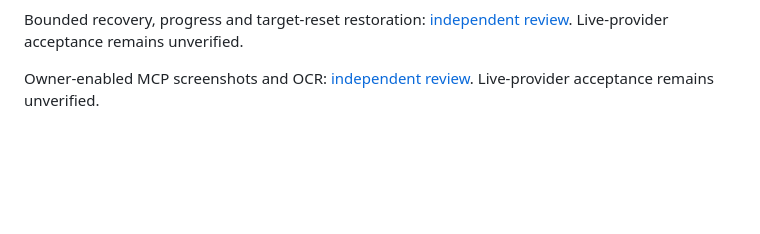
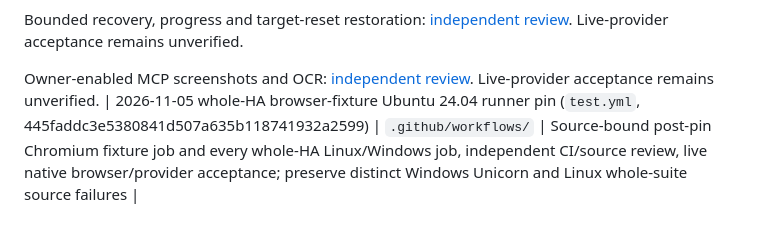
Before and after one commit to Artistical-Intelligence/hivemind-assembly, a Markdown page: CHECKS_STATUS.md, the part around the change. Rendered like a GitHub page; blank space fills up the shorter version.

Commit message:
checks: retain pending browser runner pin review and whole HA CI acceptance

```diff
--- a/CHECKS_STATUS.md
+++ b/CHECKS_STATUS.md
@@ -57,3 +57,4 @@ Trusted connector-menu navigation and 0.37.4 evidence: [independent review](chec
 Bounded recovery, progress and target-reset restoration: [independent review](checks/2026-10-29-setup-progress-review.md). Live-provider acceptance remains unverified.
 
 Owner-enabled MCP screenshots and OCR: [independent review](checks/2026-10-29-debug-vision-review.md). Live-provider acceptance remains unverified.
+| 2026-11-05 whole-HA browser-fixture Ubuntu 24.04 runner pin (`test.yml`, 445faddc3e5380841d507a635b118741932a2599) | `.github/workflows/` | Source-bound post-pin Chromium fixture job and every whole-HA Linux/Windows job, independent CI/source review, live native browser/provider acceptance; preserve distinct Windows Unicorn and Linux whole-suite source failures |
```
